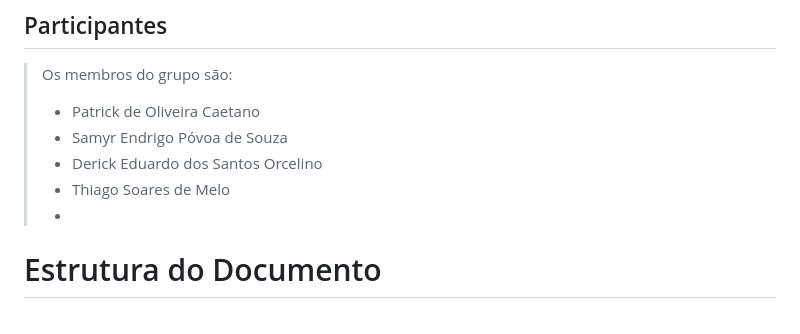
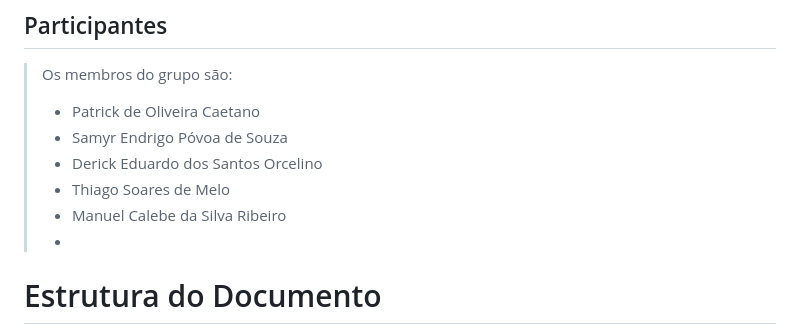
Before and after one commit to ICEI-PUCMinas-PSG-SI-TI/tiaw-2023-2-cyberrestaurante, a Markdown page: docs/relatorio/Relatorio Tecnico - TEMPLATE.md, the part around the change. GitHub-like rendering.

```diff
--- a/docs/relatorio/Relatorio Tecnico - TEMPLATE.md
+++ b/docs/relatorio/Relatorio Tecnico - TEMPLATE.md
@@ -15,6 +15,7 @@ Análise e Desenvolvimento de Sistemas
 > - Samyr Endrigo Póvoa de Souza
 > - Derick Eduardo dos Santos Orcelino
 > - Thiago Soares de Melo
+> - Manuel Calebe da Silva Ribeiro
 > -
 
 
```
